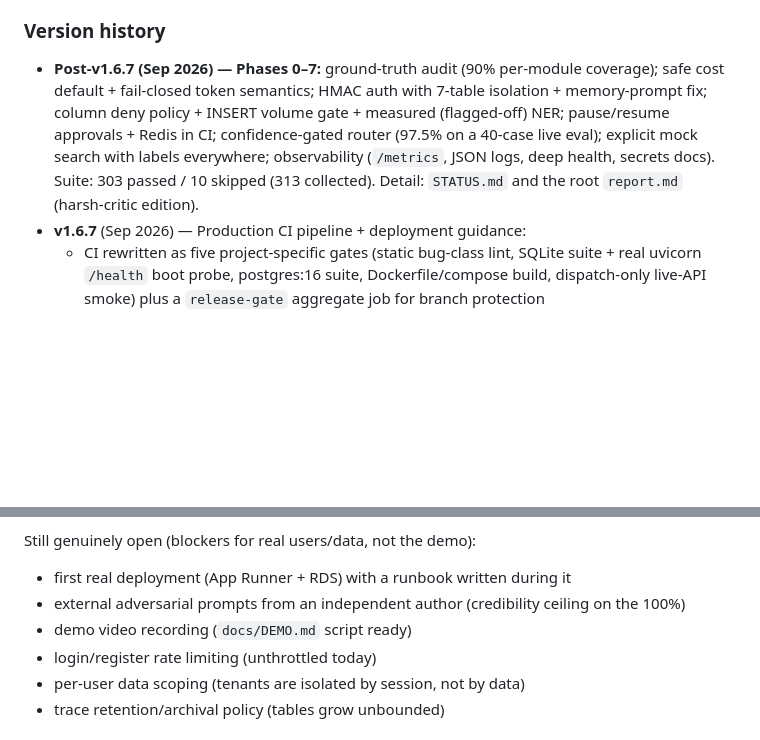
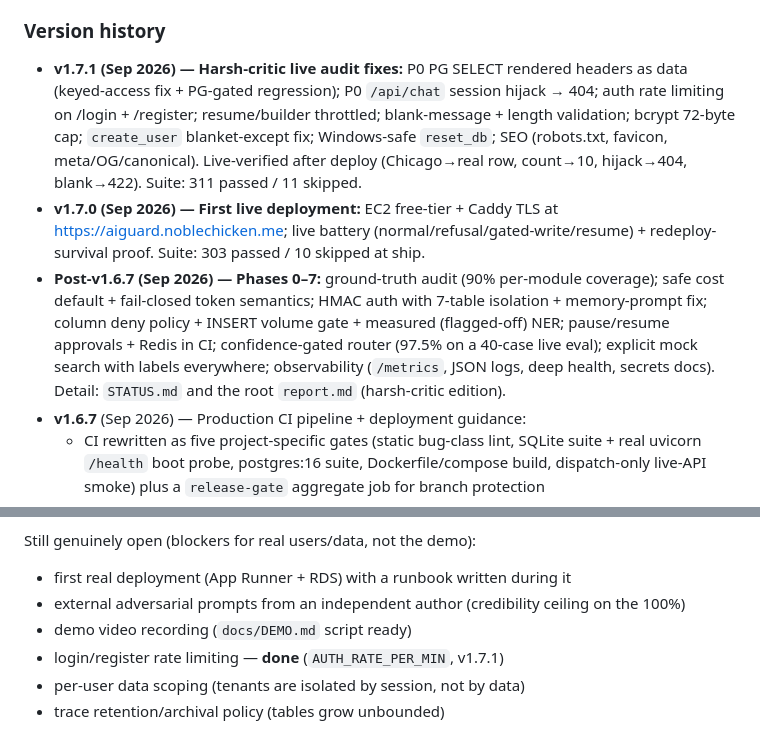
Before and after one commit to NobleChicken97/aiguard, a Markdown page: docs/report.md, 2 parts joined by grey strips. GitHub-like rendering; blank space fills up the shorter version.

```diff
--- a/docs/report.md
+++ b/docs/report.md
@@ -144,7 +144,9 @@ No live deployment exists yet: everything above is local/CI validation. The depl
 
 ### Version history
 
-- **Post-v1.6.7 (Sep 2026) — Phases 0–7:** ground-truth audit (90% per-module coverage); safe cost default + fail-closed token semantics; HMAC auth with 7-table isolation + memory-prompt fix; column deny policy + INSERT volume gate + measured (flagged-off) NER; pause/resume approvals + Redis in CI; confidence-gated router (97.5% on a 40-case live eval); explicit mock search with labels everywhere; observability (`/metrics`, JSON logs, deep health, secrets docs). Suite: 303 passed / 10 skipped (313 collected). Detail: `STATUS.md` and the root `report.md` (harsh-critic edition).
+- **v1.7.1 (Sep 2026) — Harsh-critic live audit fixes:** P0 PG SELECT rendered headers as data (keyed-access fix + PG-gated regression); P0 `/api/chat` session hijack → 404; auth rate limiting on /login + /register; resume/builder throttled; blank-message + length validation; bcrypt 72-byte cap; `create_user` blanket-except fix; Windows-safe `reset_db`; SEO (robots.txt, favicon, meta/OG/canonical). Live-verified after deploy (Chicago→real row, count→10, hijack→404, blank→422). Suite: 311 passed / 11 skipped.
+- **v1.7.0 (Sep 2026) — First live deployment:** EC2 free-tier + Caddy TLS at https://aiguard.noblechicken.me; live battery (normal/refusal/gated-write/resume) + redeploy-survival proof. Suite: 303 passed / 10 skipped at ship.
+- **Post-v1.6.7 (Sep 2026) — Phases 0–7:** ground-truth audit (90% per-module coverage); safe cost default + fail-closed token semantics; HMAC auth with 7-table isolation + memory-prompt fix; column deny policy + INSERT volume gate + measured (flagged-off) NER; pause/resume approvals + Redis in CI; confidence-gated router (97.5% on a 40-case live eval); explicit mock search with labels everywhere; observability (`/metrics`, JSON logs, deep health, secrets docs). Detail: `STATUS.md` and the root `report.md` (harsh-critic edition).
 - **v1.6.7** (Sep 2026) — Production CI pipeline + deployment guidance:
   - CI rewritten as five project-specific gates (static bug-class lint,
     SQLite suite + real uvicorn `/health` boot probe, postgres:16 suite,
@@ -268,7 +270,7 @@ Still genuinely open (blockers for real users/data, not the demo):
 - first real deployment (App Runner + RDS) with a runbook written during it
 - external adversarial prompts from an independent author (credibility ceiling on the 100%)
 - demo video recording (`docs/DEMO.md` script ready)
-- login/register rate limiting (unthrottled today)
+- login/register rate limiting — **done** (`AUTH_RATE_PER_MIN`, v1.7.1)
 - per-user data scoping (tenants are isolated by session, not by data)
 - trace retention/archival policy (tables grow unbounded)
 
```
Also changed, not shown: STATUS.md (+19 -2 lines), report.md (+10 -0 lines).
